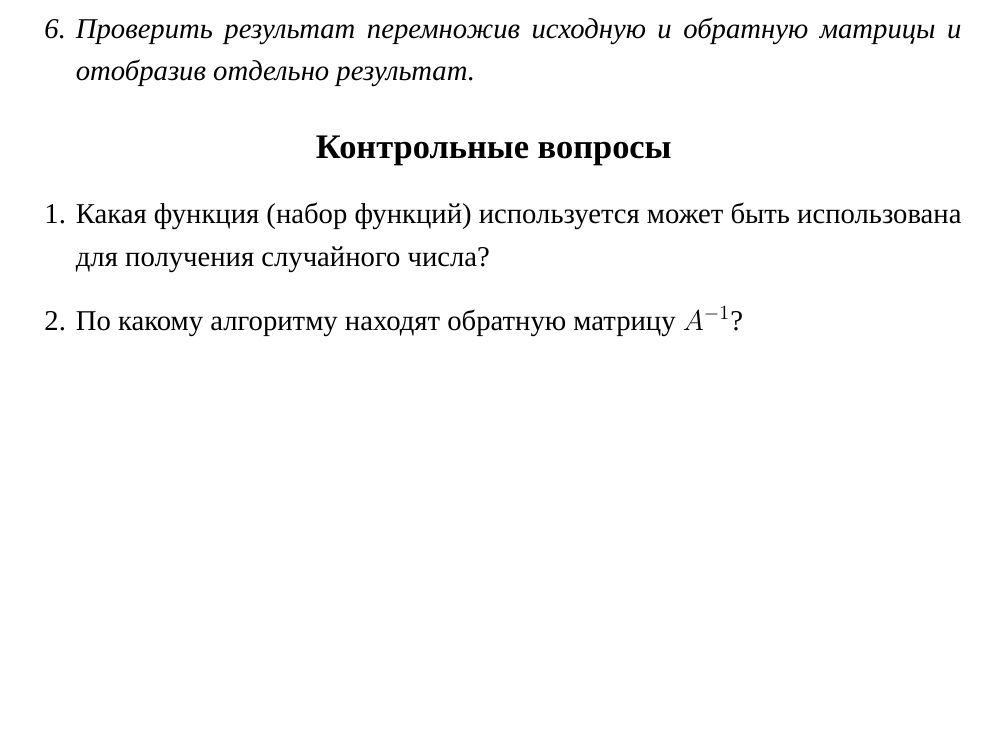
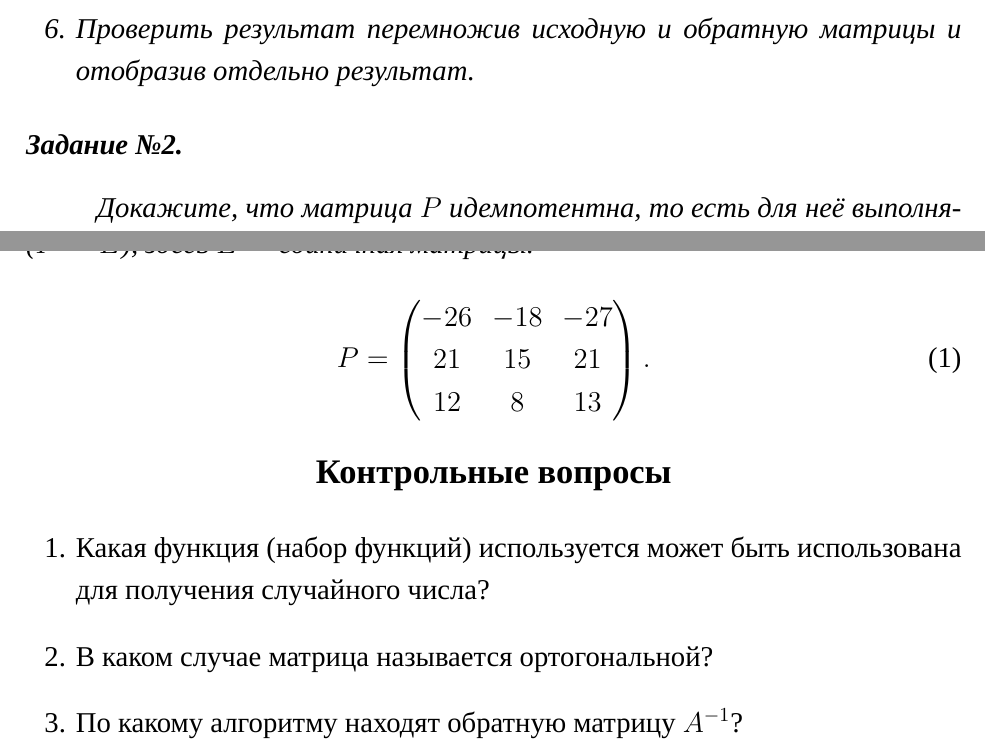
Before and after one commit to PilipenkoKirill/MeasurementLabs, a LaTeX document (lab3.tex): part of the page before the commit and two parts of pages 1 and 2 of 2 after it, the two joined at a grey line, cut so that both start at the same text, the shorter picture padded with empty space. Compiled offline with LuaLaTeX; a missing font is replaced by an installed copy or a similar font.

Commit message:
Правка лабы №2

```diff
--- a/lab3.tex
+++ b/lab3.tex
@@ -18,11 +19,23 @@
     \item Найти обратную матрицу (1. выделить диапазон 5 х 5, который не пересекается с исходным диапазоном; 2. В строке формул ввести формулу \texttt{МОБР(диапазон исх. матрицы)} и нажать комбинацию клавиш \texttt{CTRL+SHIFT+ENTER});
     \item Проверить результат перемножив исходную и обратную матрицы и отобразив отдельно результат.
 \end{enumerate}
+\section{}
+Докажите, что матрица $P$ идемпотентна, то есть для неё выполняется условие $P^2 = P$.
+% Вычислите ее
+Покажите, что матрица $I = 2P - E$ инволютивна ($I^2 = E$), здесь $E$~---~единичная матрицы.
+\begin{equation}
+    P = \begin{pmatrix}
+        -26 & -18 & -27 \\
+        21 & 15 & 21 \\
+        12 & 8 & 13 \\
+    \end{pmatrix}.
+\end{equation}
 }
 
 \questions{}
 \begin{enumerate}
     \item Какая функция (набор функций) используется может быть использована для получения случайного числа?
+    \item В каком случае матрица называется ортогональной?
     \item По какому алгоритму находят обратную матрицу $A^{-1}$?
 \end{enumerate}
 % \input{method.tex}
```
Also changed, not shown: lab2.tex (+1 -1 lines), lab3.pdf, lab3.tex (1 more changed lines).
